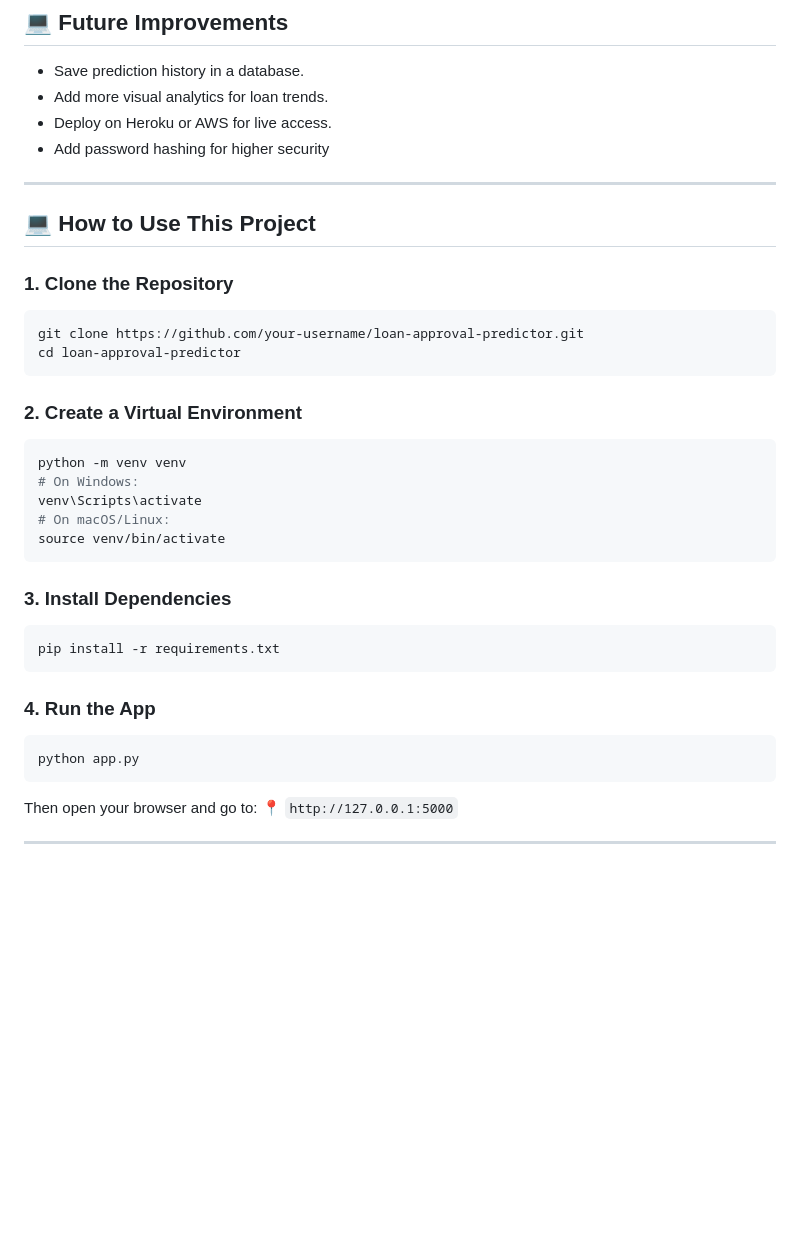
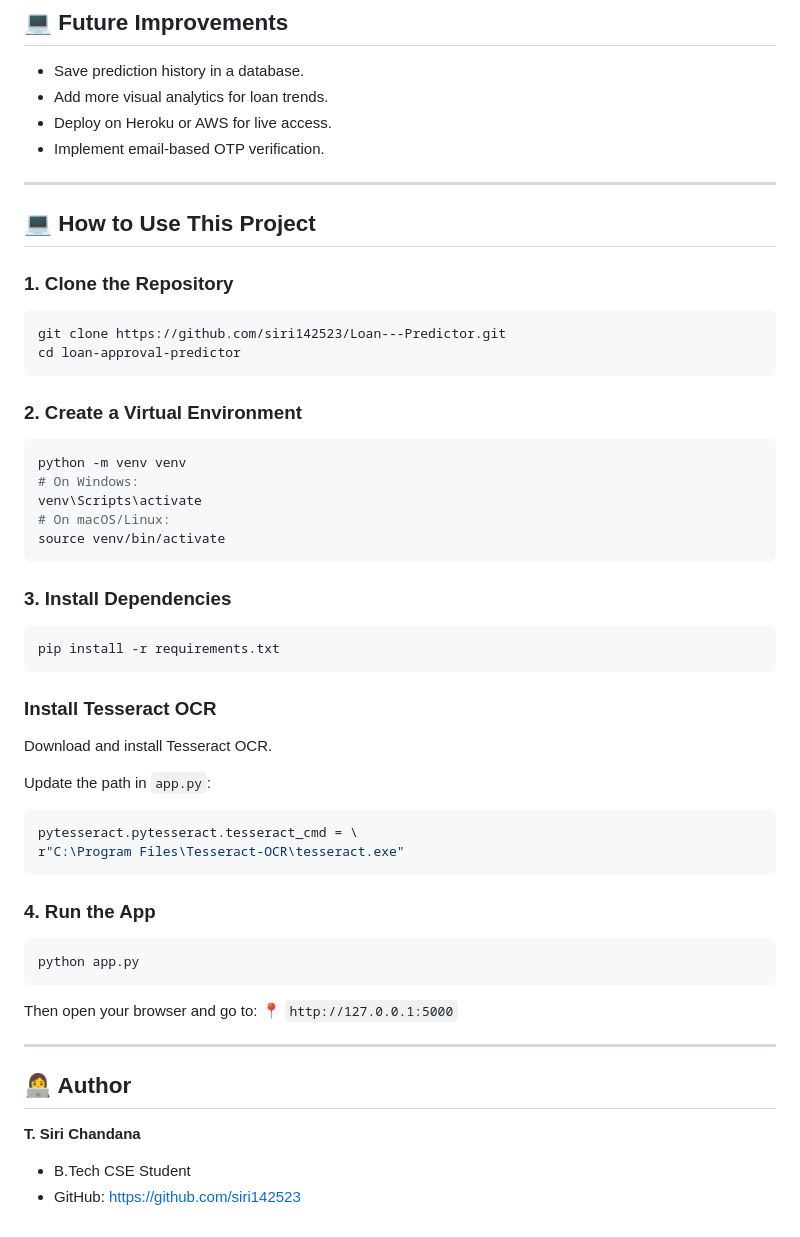
Before and after one commit to siri142523/Loan---Predictor, a Markdown page: README.md, the part around one of its changes. Rendered like a GitHub page; blank space fills up the shorter version.

`````diff
--- a/README.md
+++ b/README.md
@@ -130,7 +186,7 @@ The Flask application provides:
 - Save prediction history in a database.
 - Add more visual analytics for loan trends.
 - Deploy on Heroku or AWS for live access.
-- Add password hashing for higher security
+- Implement email-based OTP verification.
 
 ---
 
@@ -139,7 +195,7 @@ The Flask application provides:
 ### 1. Clone the Repository
 
 ```bash
-git clone https://github.com/your-username/loan-approval-predictor.git
+git clone https://github.com/siri142523/Loan---Predictor.git
 cd loan-approval-predictor
 ````
 
@@ -159,6 +215,17 @@ source venv/bin/activate
 pip install -r requirements.txt
 ```
 
+### Install Tesseract OCR
+
+Download and install Tesseract OCR.
+
+Update the path in `app.py`:
+
+```python
+pytesseract.pytesseract.tesseract_cmd = \
+r"C:\Program Files\Tesseract-OCR\tesseract.exe"
+```
+
 ### 4. Run the App
 
 ```bash
@@ -169,3 +236,10 @@ Then open your browser and go to:
 📍 `http://127.0.0.1:5000`
 
 ---
+
+## 👩‍💻 Author
+
+**T. Siri Chandana**
+
+- B.Tech CSE Student
+- GitHub: https://github.com/siri142523
`````
Also changed, not shown: other parts of README.md (+86 -30 lines).
